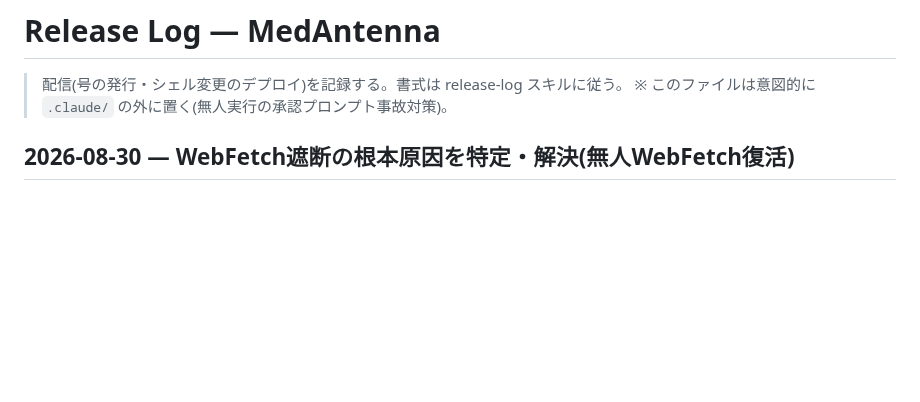
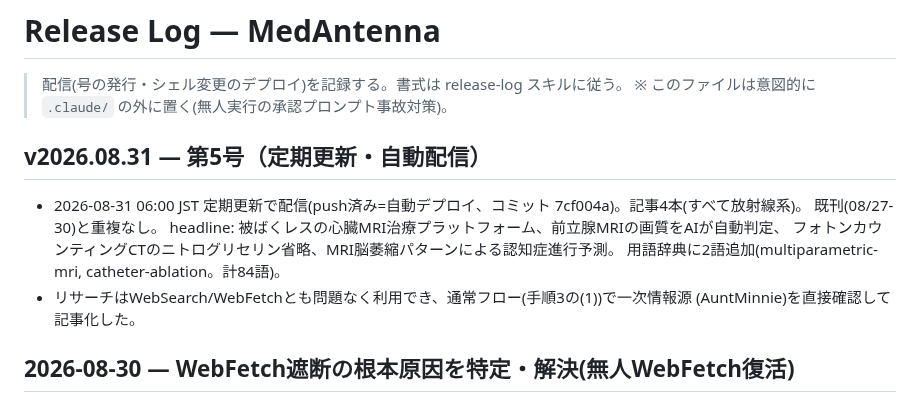
Before and after one commit to murakami-kaito-dev/MedAntenna, a Markdown page: docs/release-log.md, the part around the change. Rendered like a GitHub page; blank space fills up the shorter version.

Commit message:
docs(release-log): receive v2026.08.31 を記録
Co-Authored-By: Claude Sonnet 5 <noreply@anthropic.com>

```diff
--- a/docs/release-log.md
+++ b/docs/release-log.md
@@ -2,6 +2,16 @@
 
 > 配信(号の発行・シェル変更のデプロイ)を記録する。書式は release-log スキルに従う。
 > ※ このファイルは意図的に `.claude/` の外に置く(無人実行の承認プロンプト事故対策)。
+
+## v2026.08.31 — 第5号（定期更新・自動配信）
+
+- 2026-08-31 06:00 JST 定期更新で配信(push済み=自動デプロイ、コミット 7cf004a)。記事4本(すべて放射線系)。
+  既刊(08/27-30)と重複なし。
+  headline: 被ばくレスの心臓MRI治療プラットフォーム、前立腺MRIの画質をAIが自動判定、
+  フォトンカウンティングCTのニトログリセリン省略、MRI脳萎縮パターンによる認知症進行予測。
+  用語辞典に2語追加(multiparametric-mri, catheter-ablation。計84語)。
+- リサーチはWebSearch/WebFetchとも問題なく利用でき、通常フロー(手順3の(1))で一次情報源
+  (AuntMinnie)を直接確認して記事化した。
 
 ## 2026-08-30 — WebFetch遮断の根本原因を特定・解決(無人WebFetch復活)
 
```
